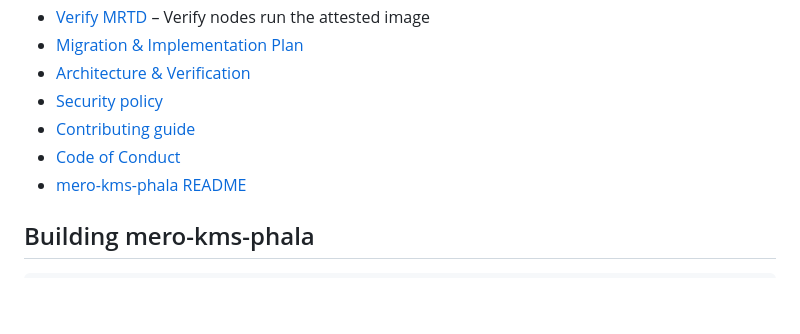
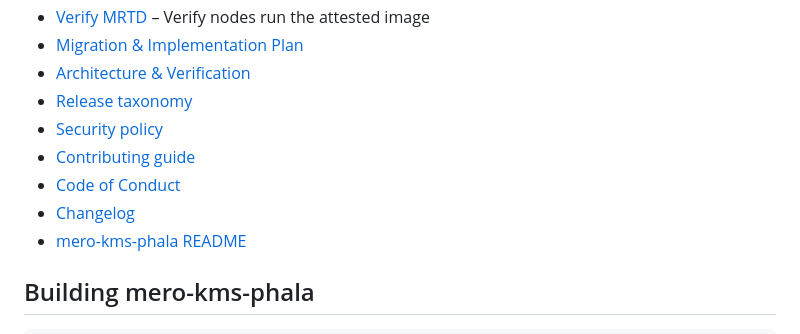
Before and after one commit to calimero-network/mero-tee, a Markdown page: README.md, the part around the change. Drawn GitHub-style; blank space fills up the shorter version.

Commit message:
docs: add changelog and release taxonomy (#45)

```diff
--- a/README.md
+++ b/README.md
@@ -25,9 +25,11 @@ TEE infrastructure for Calimero: **mero-kms-phala** (Key Management Service for
 - [Verify MRTD](docs/verify-mrtd.md) – Verify nodes run the attested image
 - [Migration & Implementation Plan](docs/MIGRATION_PLAN.md)
 - [Architecture & Verification](docs/ARCHITECTURE.md)
+- [Release taxonomy](docs/RELEASE_TAXONOMY.md)
 - [Security policy](SECURITY.md)
 - [Contributing guide](CONTRIBUTING.md)
 - [Code of Conduct](CODE_OF_CONDUCT.md)
+- [Changelog](CHANGELOG.md)
 - [mero-kms-phala README](crates/mero-kms-phala/README.md)
 
 ## Building mero-kms-phala
```
Also changed, not shown: CHANGELOG.md (added, +30 -0 lines), docs/RELEASE_TAXONOMY.md (added, +52 -0 lines).
